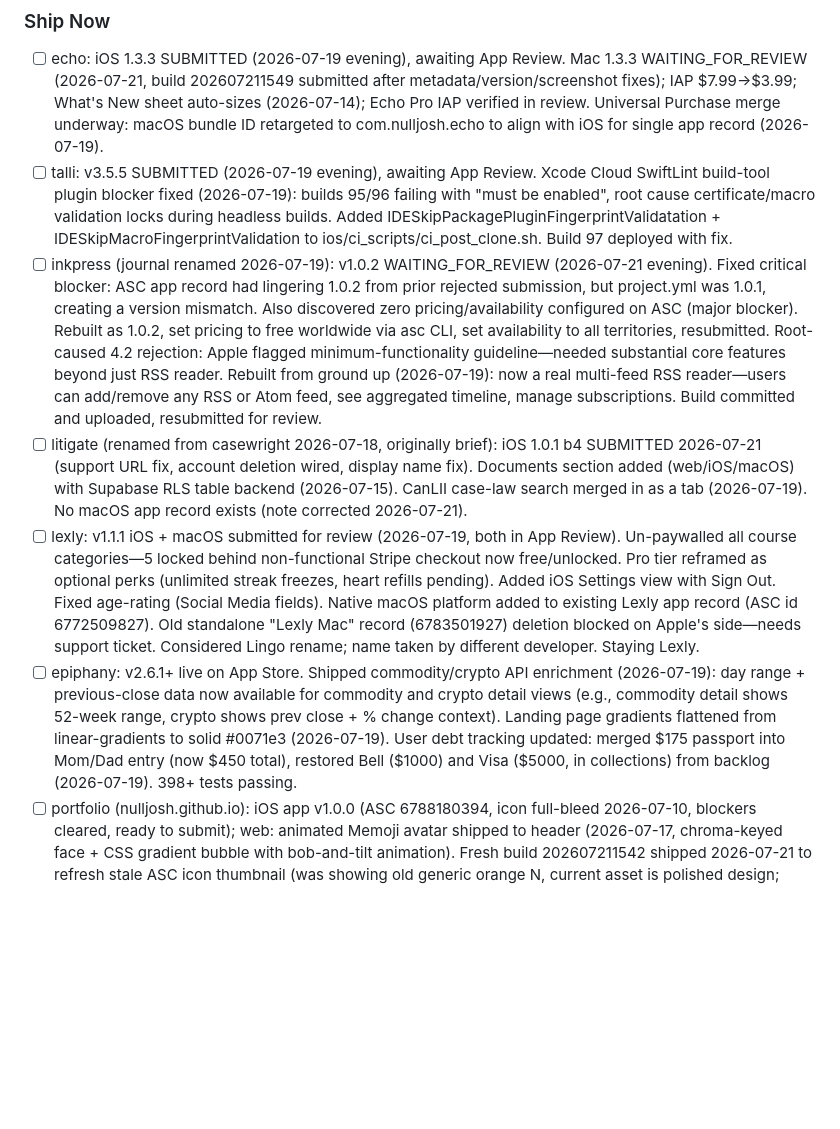
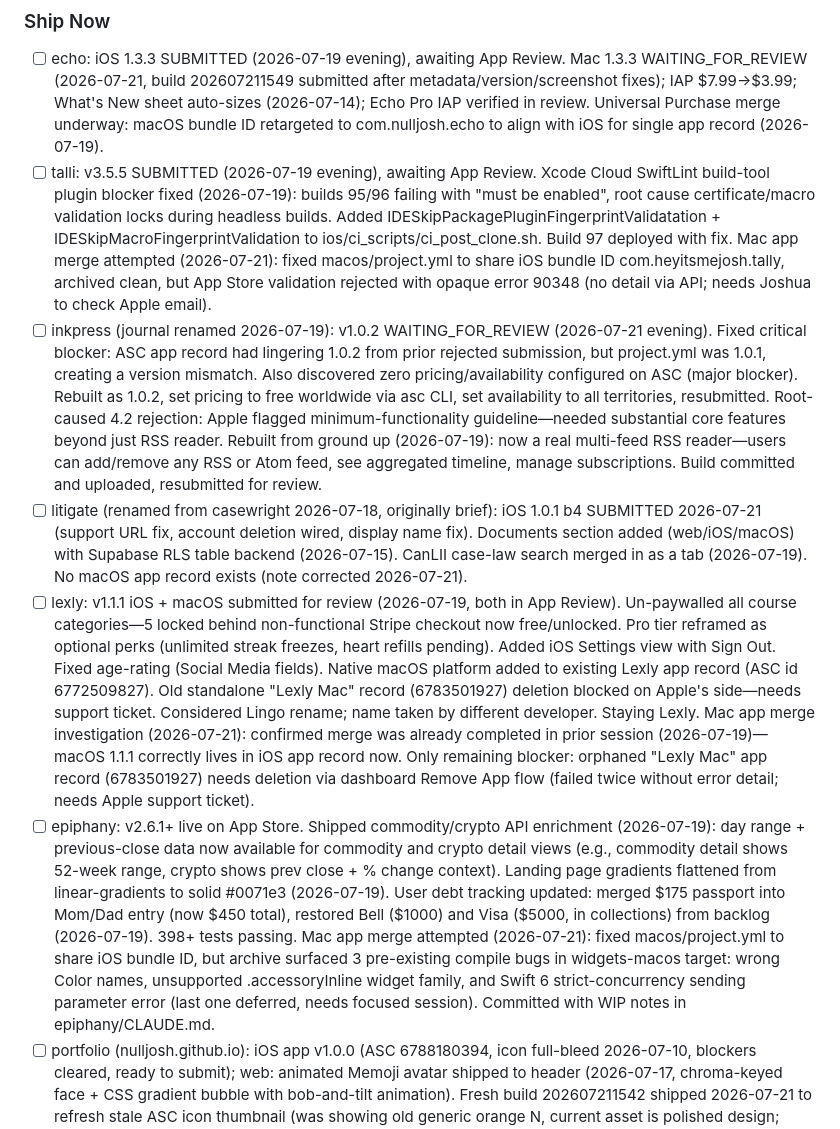
Before and after one commit to nulljosh/notes, a Markdown page: notes/master.md, the part around the change. Rendered like a GitHub page; blank space fills up the shorter version.

Commit message:
Update wiki with Mac app merge status for Talli, Epiphany, Lexly (2026-07-21).
Talli bundle ID fix attempted, rejected error 90348. Epiphany found 3 compile bugs (2 fixed). Lexly merge already done. Documented in Ship Now table and memory files.

Co-Authored-By: Claude Sonnet 5 <noreply@anthropic.com>

```diff
--- a/notes/master.md
+++ b/notes/master.md
@@ -207,11 +207,11 @@ Earlier: Investigated stuck GitHub Pages HTTPS certificate for abraham.heyitsmej
 
 ### Ship Now
 - [ ] echo: iOS 1.3.3 SUBMITTED (2026-07-19 evening), awaiting App Review. Mac 1.3.3 WAITING_FOR_REVIEW (2026-07-21, build 202607211549 submitted after metadata/version/screenshot fixes); IAP $7.99→$3.99; What's New sheet auto-sizes (2026-07-14); Echo Pro IAP verified in review. Universal Purchase merge underway: macOS bundle ID retargeted to com.nulljosh.echo to align with iOS for single app record (2026-07-19).
-- [ ] talli: v3.5.5 SUBMITTED (2026-07-19 evening), awaiting App Review. Xcode Cloud SwiftLint build-tool plugin blocker fixed (2026-07-19): builds 95/96 failing with "must be enabled", root cause certificate/macro validation locks during headless builds. Added IDESkipPackagePluginFingerprintValidatation + IDESkipMacroFingerprintValidation to ios/ci_scripts/ci_post_clone.sh. Build 97 deployed with fix.
+- [ ] talli: v3.5.5 SUBMITTED (2026-07-19 evening), awaiting App Review. Xcode Cloud SwiftLint build-tool plugin blocker fixed (2026-07-19): builds 95/96 failing with "must be enabled", root cause certificate/macro validation locks during headless builds. Added IDESkipPackagePluginFingerprintValidatation + IDESkipMacroFingerprintValidation to ios/ci_scripts/ci_post_clone.sh. Build 97 deployed with fix. Mac app merge attempted (2026-07-21): fixed macos/project.yml to share iOS bundle ID com.heyitsmejosh.tally, archived clean, but App Store validation rejected with opaque error 90348 (no detail via API; needs Joshua to check Apple email).
 - [ ] inkpress (journal renamed 2026-07-19): v1.0.2 WAITING_FOR_REVIEW (2026-07-21 evening). Fixed critical blocker: ASC app record had lingering 1.0.2 from prior rejected submission, but project.yml was 1.0.1, creating a version mismatch. Also discovered zero pricing/availability configured on ASC (major blocker). Rebuilt as 1.0.2, set pricing to free worldwide via asc CLI, set availability to all territories, resubmitted. Root-caused 4.2 rejection: Apple flagged minimum-functionality guideline—needed substantial core features beyond just RSS reader. Rebuilt from ground up (2026-07-19): now a real multi-feed RSS reader—users can add/remove any RSS or Atom feed, see aggregated timeline, manage subscriptions. Build committed and uploaded, resubmitted for review.
 - [ ] litigate (renamed from casewright 2026-07-18, originally brief): iOS 1.0.1 b4 SUBMITTED 2026-07-21 (support URL fix, account deletion wired, display name fix). Documents section added (web/iOS/macOS) with Supabase RLS table backend (2026-07-15). CanLII case-law search merged in as a tab (2026-07-19). No macOS app record exists (note corrected 2026-07-21).
-- [ ] lexly: v1.1.1 iOS + macOS submitted for review (2026-07-19, both in App Review). Un-paywalled all course categories—5 locked behind non-functional Stripe checkout now free/unlocked. Pro tier reframed as optional perks (unlimited streak freezes, heart refills pending). Added iOS Settings view with Sign Out. Fixed age-rating (Social Media fields). Native macOS platform added to existing Lexly app record (ASC id 6772509827). Old standalone "Lexly Mac" record (6783501927) deletion blocked on Apple's side—needs support ticket. Considered Lingo rename; name taken by different developer. Staying Lexly.
-- [ ] epiphany: v2.6.1+ live on App Store. Shipped commodity/crypto API enrichment (2026-07-19): day range + previous-close data now available for commodity and crypto detail views (e.g., commodity detail shows 52-week range, crypto shows prev close + % change context). Landing page gradients flattened from linear-gradients to solid #0071e3 (2026-07-19). User debt tracking updated: merged $175 passport into Mom/Dad entry (now $450 total), restored Bell ($1000) and Visa ($5000, in collections) from backlog (2026-07-19). 398+ tests passing.
+- [ ] lexly: v1.1.1 iOS + macOS submitted for review (2026-07-19, both in App Review). Un-paywalled all course categories—5 locked behind non-functional Stripe checkout now free/unlocked. Pro tier reframed as optional perks (unlimited streak freezes, heart refills pending). Added iOS Settings view with Sign Out. Fixed age-rating (Social Media fields). Native macOS platform added to existing Lexly app record (ASC id 6772509827). Old standalone "Lexly Mac" record (6783501927) deletion blocked on Apple's side—needs support ticket. Considered Lingo rename; name taken by different developer. Staying Lexly. Mac app merge investigation (2026-07-21): confirmed merge was already completed in prior session (2026-07-19)—macOS 1.1.1 correctly lives in iOS app record now. Only remaining blocker: orphaned "Lexly Mac" app record (6783501927) needs deletion via dashboard Remove App flow (failed twice without error detail; needs Apple support ticket).
+- [ ] epiphany: v2.6.1+ live on App Store. Shipped commodity/crypto API enrichment (2026-07-19): day range + previous-close data now available for commodity and crypto detail views (e.g., commodity detail shows 52-week range, crypto shows prev close + % change context). Landing page gradients flattened from linear-gradients to solid #0071e3 (2026-07-19). User debt tracking updated: merged $175 passport into Mom/Dad entry (now $450 total), restored Bell ($1000) and Visa ($5000, in collections) from backlog (2026-07-19). 398+ tests passing. Mac app merge attempted (2026-07-21): fixed macos/project.yml to share iOS bundle ID, but archive surfaced 3 pre-existing compile bugs in widgets-macos target: wrong Color names, unsupported .accessoryInline widget family, and Swift 6 strict-concurrency sending parameter error (last one deferred, needs focused session). Committed with WIP notes in epiphany/CLAUDE.md.
 - [ ] portfolio (nulljosh.github.io): iOS app v1.0.0 (ASC 6788180394, icon full-bleed 2026-07-10, blockers cleared, ready to submit); web: animated Memoji avatar shipped to header (2026-07-17, chroma-keyed face + CSS gradient bubble with bob-and-tilt animation). Fresh build 202607211542 shipped 2026-07-21 to refresh stale ASC icon thumbnail (was showing old generic orange N, current asset is polished design; CDN lag/cache refresh needed)
 - [ ] healstack: v2.3.4 build 202607211448 shipped; metadata/pricing/availability/privacy set 2026-07-21. CFBundleDisplayName fix (Dose→Healstack in system dialogs), iPhone-only restriction. Blocker: regulated medical device declaration (dashboard-only).
 - [ ] nyc: macOS 1.0 validates, iOS 1.0.0 build 3, App Store metadata prepped via asc CLI (2026-07-19), 1 validation error remaining
```
